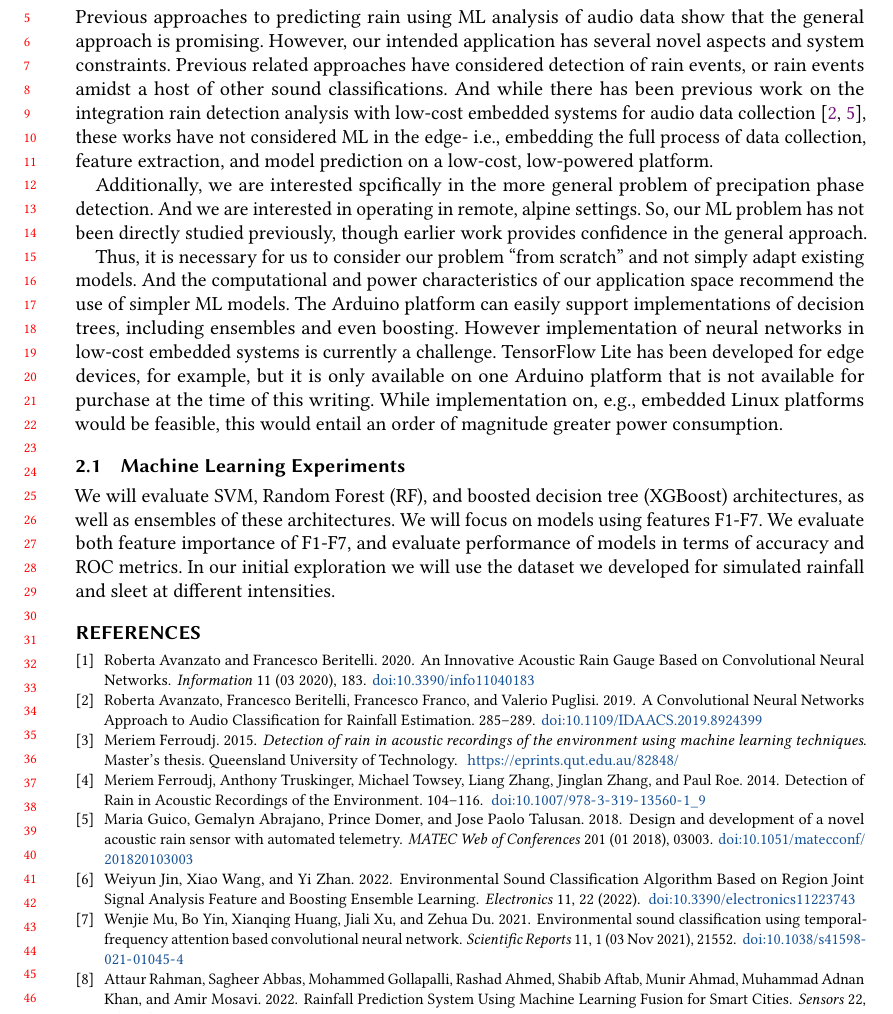
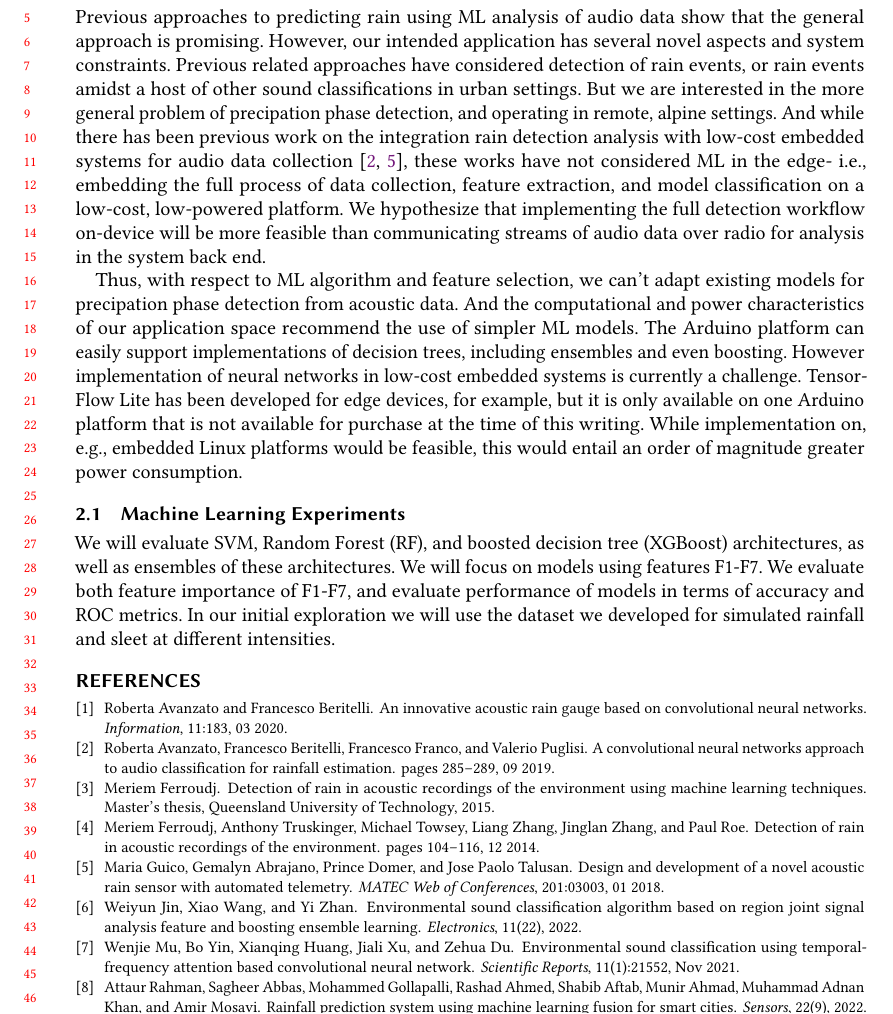
Before and after one commit to uvm-plaid/CIROH-NextGen-SMS-UVM, a LaTeX paper (UVM-NRT-RoS/notes/main.tex, which reads UVM-NRT-RoS/notes/plan.tex): part of page 2 of 2, cut so that both start at the same text. Compiled offline with pdfLaTeX.

Commit message:
checkpoint

```diff
--- a/UVM-NRT-RoS/notes/main.tex
+++ b/UVM-NRT-RoS/notes/main.tex
@@ -20,7 +20,7 @@
 
 \input{plan}
 
-\bibliographystyle{ACM-Reference-Format}
+\bibliographystyle{plain}
 \bibliography{../citations.bib}
 
 \end{document}
--- a/UVM-NRT-RoS/notes/plan.tex
+++ b/UVM-NRT-RoS/notes/plan.tex
@@ -4,29 +4,29 @@ Previous approaches to predicting rain using ML analysis of audio data
 show that the general approach is promising. However, our intended
 application has several novel aspects and system constraints. Previous
 related approaches have considered detection of rain events, or rain
-events amidst a host of other sound classifications. And while there
+events amidst a host of other sound classifications in urban settings.
+But we are interested in the more general problem of precipation phase
+detection, and operating in remote, alpine settings. And while there
 has been previous work on the integration rain detection analysis with
 low-cost embedded systems for audio data collection
 \cite{Avanzato_Fransesco_et_al.,Guico_et_al.}, these works have not
 considered ML in the edge- i.e., embedding the full process of data
-collection, feature extraction, and model prediction on a low-cost,
-low-powered platform.
+collection, feature extraction, and model classification on a low-cost,
+low-powered platform. We hypothesize that implementing the
+full detection workflow on-device will
+be more feasible than communicating streams of audio data
+over radio for analysis in the system back end.
 
-Additionally, we are interested spcifically in the more general
-problem of precipation phase detection. And we are interested in
-operating in remote, alpine settings. So, our ML problem has not
-been directly studied previously, though earlier work provides
-confidence in the general approach.
-
-Thus, it is necessary for us to consider our problem ``from scratch''
-and not simply adapt existing models. And the computational and power
-characteristics of our application space recommend the use of simpler
-ML models. The Arduino platform can easily support implementations of
-decision trees, including ensembles and even boosting. However
-implementation of neural networks in low-cost embedded systems is
-currently a challenge. TensorFlow Lite has been developed for edge
-devices, for example, but it is only available on one Arduino platform
-that is not available for purchase at the time of this writing. While
+Thus, with respect to ML algorithm and feature selection, we can't adapt
+existing models for precipation phase detection
+from acoustic data. And the computational and power characteristics of our
+application space recommend the use of simpler ML models. The Arduino
+platform can easily support implementations of decision trees,
+including ensembles and even boosting. However implementation of
+neural networks in low-cost embedded systems is currently a
+challenge. TensorFlow Lite has been developed for edge devices, for
+example, but it is only available on one Arduino platform that is not
+available for purchase at the time of this writing. While
 implementation on, e.g., embedded Linux platforms would be feasible,
 this would entail an order of magnitude greater power consumption.
 
```
Also changed, not shown: UVM-NRT-RoS/notes/main.pdf.
